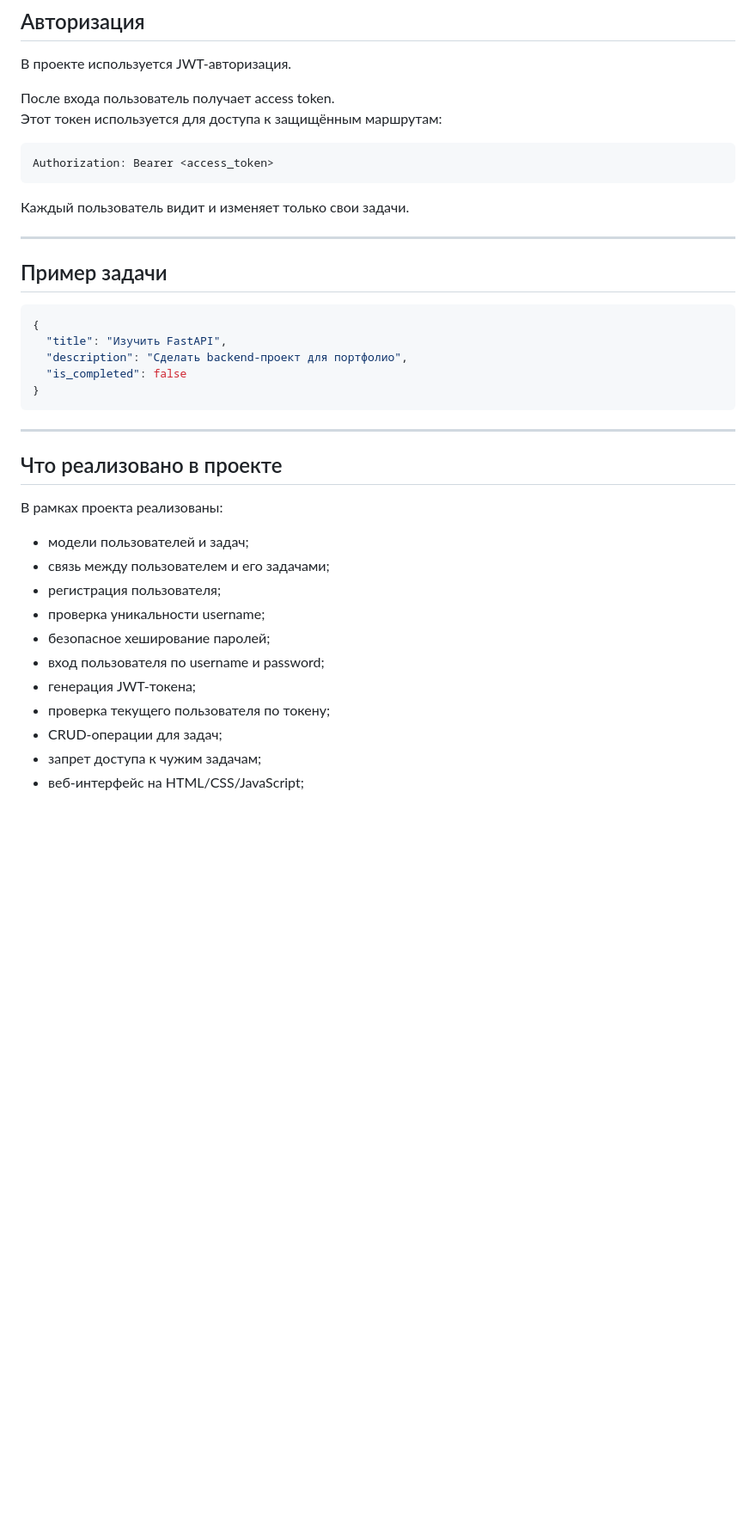
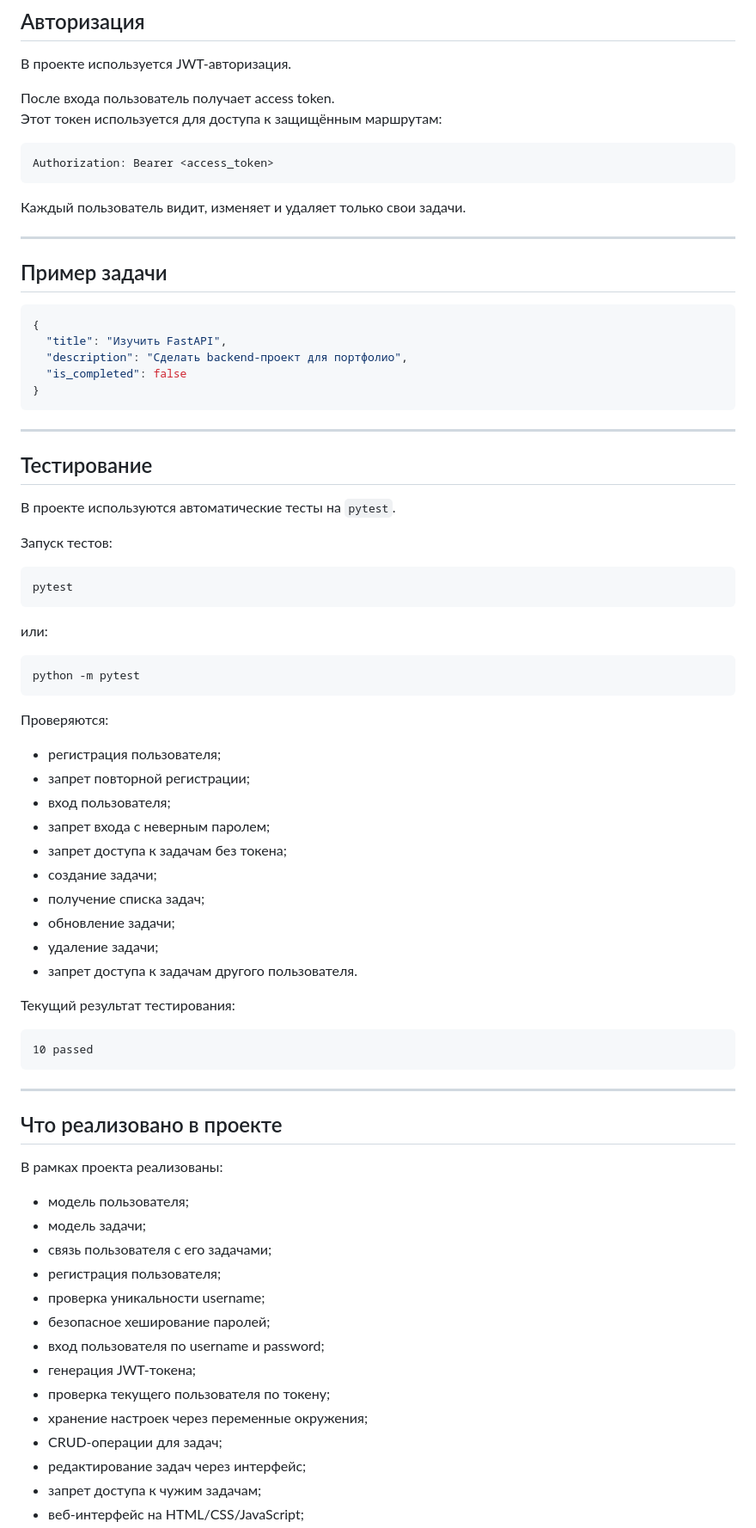
Before and after one commit to xenon54v/task-manager-api, a Markdown page: README.md, the part around one of its changes. Shown at 86% size. Rendered like a GitHub page; blank space fills up the shorter version.

````diff
--- a/README.md
+++ b/README.md
@@ -170,7 +199,7 @@ http://127.0.0.1:8000/docs
 Authorization: Bearer <access_token>
 ```
 
-Каждый пользователь видит и изменяет только свои задачи.
+Каждый пользователь видит, изменяет и удаляет только свои задачи.
 
 ---
 
@@ -186,18 +215,58 @@ Authorization: Bearer <access_token>
 
 ---
 
+## Тестирование
+
+В проекте используются автоматические тесты на `pytest`.
+
+Запуск тестов:
+
+```bash
+pytest
+```
+
+или:
+
+```bash
+python -m pytest
+```
+
+Проверяются:
+
+- регистрация пользователя;
+- запрет повторной регистрации;
+- вход пользователя;
+- запрет входа с неверным паролем;
+- запрет доступа к задачам без токена;
+- создание задачи;
+- получение списка задач;
+- обновление задачи;
+- удаление задачи;
+- запрет доступа к задачам другого пользователя.
+
+Текущий результат тестирования:
+
+```text
+10 passed
+```
+
+---
+
 ## Что реализовано в проекте
 
 В рамках проекта реализованы:
 
-- модели пользователей и задач;
-- связь между пользователем и его задачами;
+- модель пользователя;
+- модель задачи;
+- связь пользователя с его задачами;
 - регистрация пользователя;
 - проверка уникальности username;
 - безопасное хеширование паролей;
 - вход пользователя по username и password;
 - генерация JWT-токена;
 - проверка текущего пользователя по токену;
+- хранение настроек через переменные окружения;
 - CRUD-операции для задач;
+- редактирование задач через интерфейс;
 - запрет доступа к чужим задачам;
 - веб-интерфейс на HTML/CSS/JavaScript;
````
Also changed, not shown: other parts of README.md (+55 -11 lines), screenshots/tasks-page.png.
